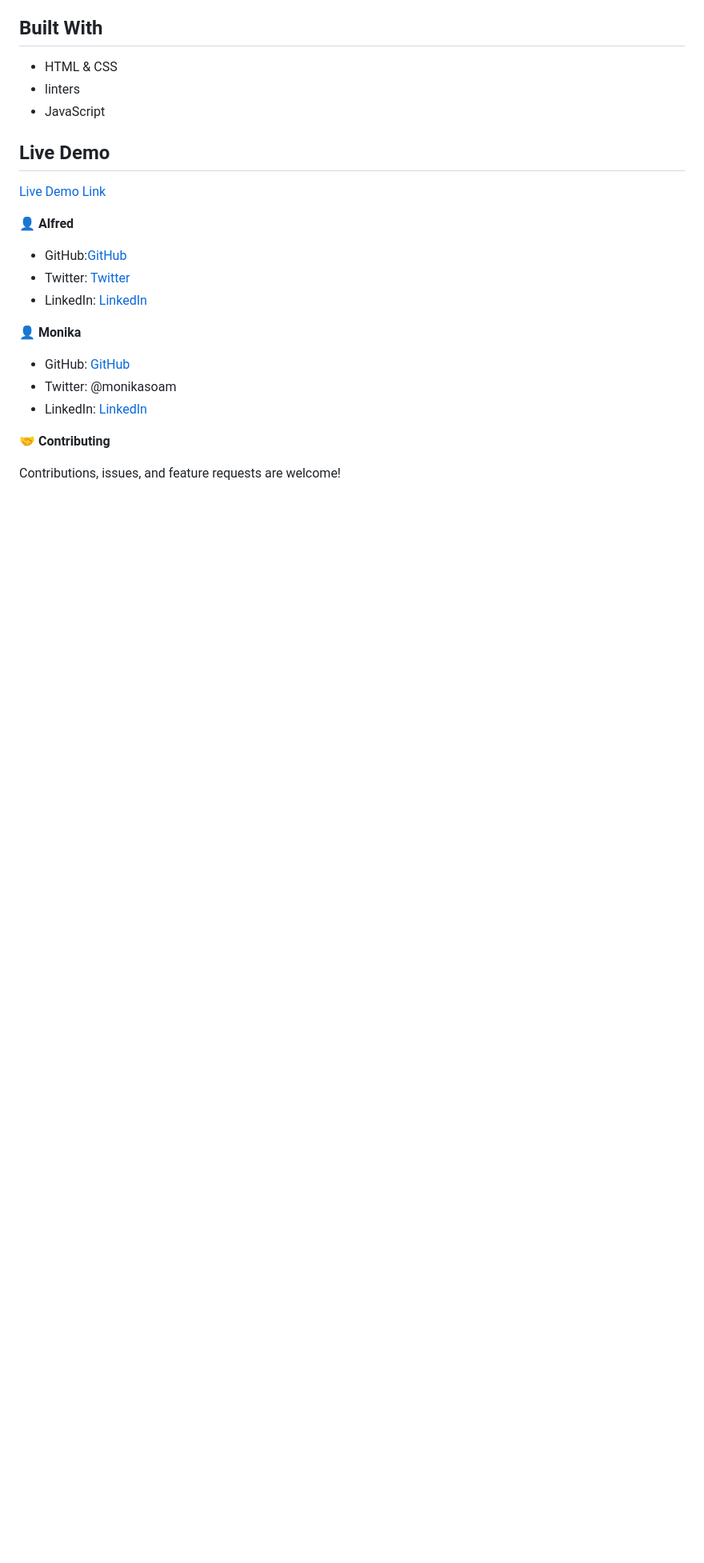
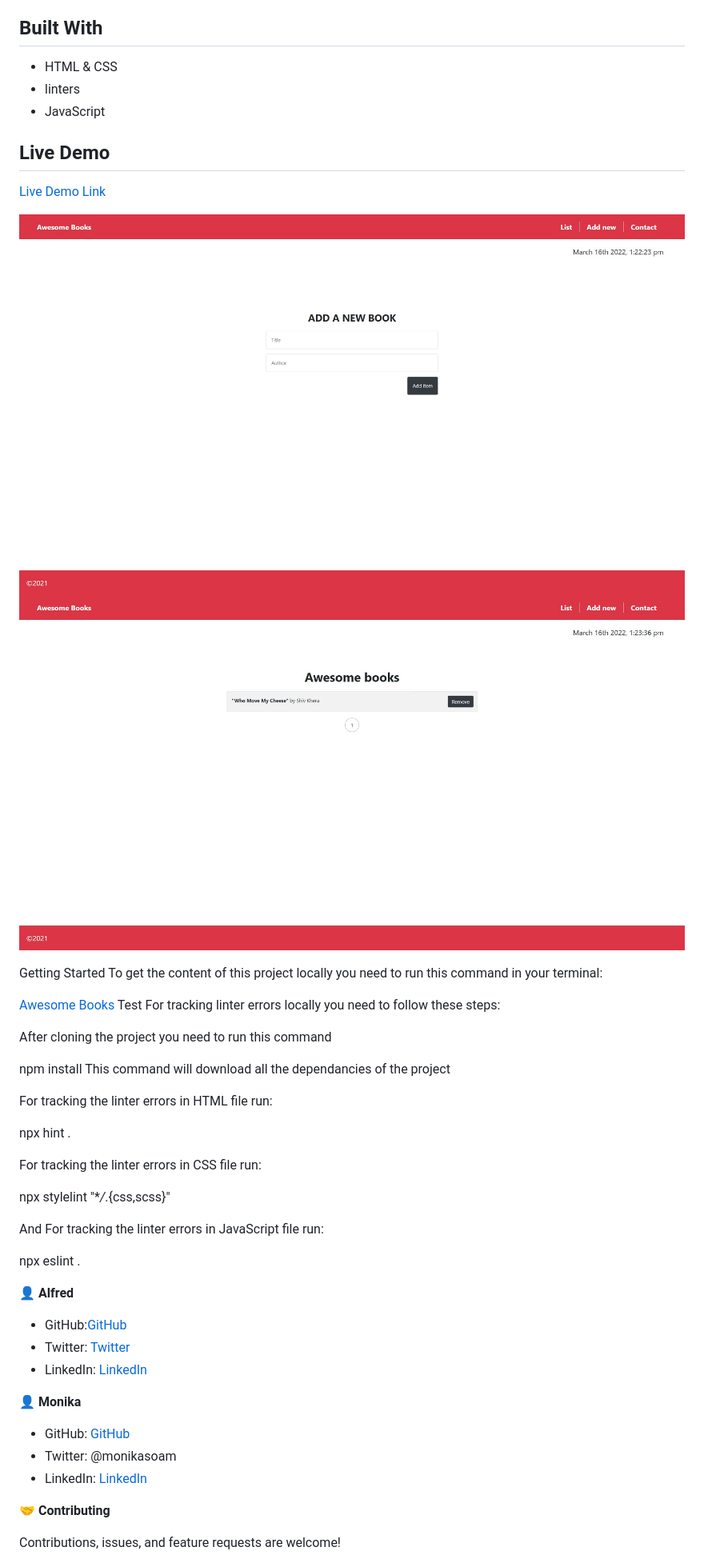
Before and after one commit to Alfredbis29/Awesome-Book-Module2, a Markdown page: README.md, the part around the change. Shown: that part at 80% size. Drawn GitHub-style; pictures changed too: assets/Add-Page.png (added), assets/Book-List.png (added); blank space fills up the shorter version.

```diff
--- a/README.md
+++ b/README.md
@@ -10,8 +10,35 @@ My Awesome Books is a basic website that allows users to add/remove books from a
 - linters
 - JavaScript
 
+
+
 ## Live Demo
 [Live Demo Link](https://alfredbis29.github.io/Awesome-Book-Module2/)
+
+![Screenshot](./assets/Add-Page.png)
+![Book-List](./assets/Book-List.png)
+
+Getting Started
+To get the content of this project locally you need to run this command in your terminal:
+
+[Awesome Books](https://github.com/Alfredbis29/Awesome-Book-Module2.git)
+Test For tracking linter errors locally you need to follow these steps:
+
+After cloning the project you need to run this command
+
+npm install This command will download all the dependancies of the project
+
+For tracking the linter errors in HTML file run:
+
+npx hint .
+
+For tracking the linter errors in CSS file run:
+
+npx stylelint "\*_/_.{css,scss}"
+
+And For tracking the linter errors in JavaScript file run:
+
+npx eslint .
 
 👤 **Alfred**
 - GitHub:[GitHub](https://github.com/Alfredbis29)
```
